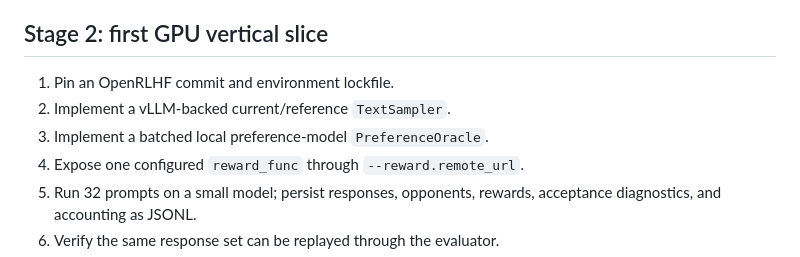
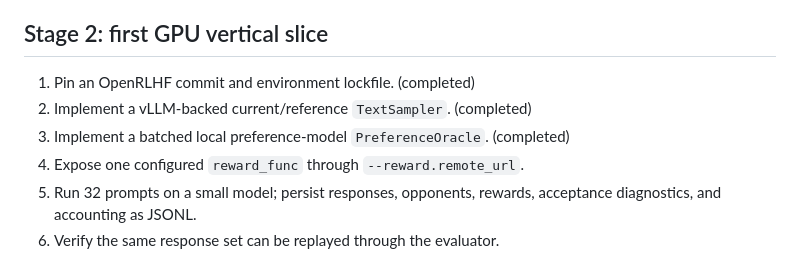
Before and after one commit to JiancongXiao/nash-rejection-sampling, a Markdown page: docs/IMPLEMENTATION_PLAN.md, the part around the change. GitHub-like rendering.

Commit message:
Mark GPU vertical slice components complete

```diff
--- a/docs/IMPLEMENTATION_PLAN.md
+++ b/docs/IMPLEMENTATION_PLAN.md
@@ -35,9 +35,9 @@ adaptations should implement it without modifying the shared trainer.
 
 ## Stage 2: first GPU vertical slice
 
-1. Pin an OpenRLHF commit and environment lockfile.
-2. Implement a vLLM-backed current/reference `TextSampler`.
-3. Implement a batched local preference-model `PreferenceOracle`.
+1. Pin an OpenRLHF commit and environment lockfile. (completed)
+2. Implement a vLLM-backed current/reference `TextSampler`. (completed)
+3. Implement a batched local preference-model `PreferenceOracle`. (completed)
 4. Expose one configured `reward_func` through `--reward.remote_url`.
 5. Run 32 prompts on a small model; persist responses, opponents, rewards,
    acceptance diagnostics, and accounting as JSONL.
```
